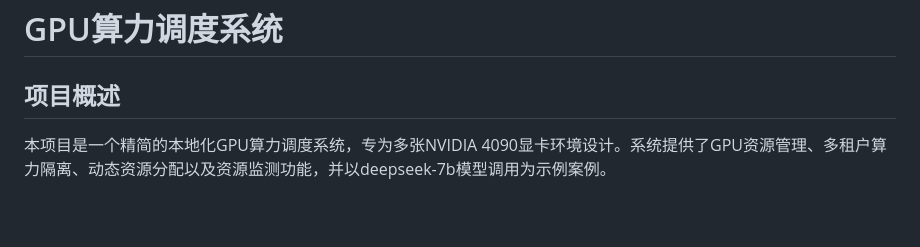
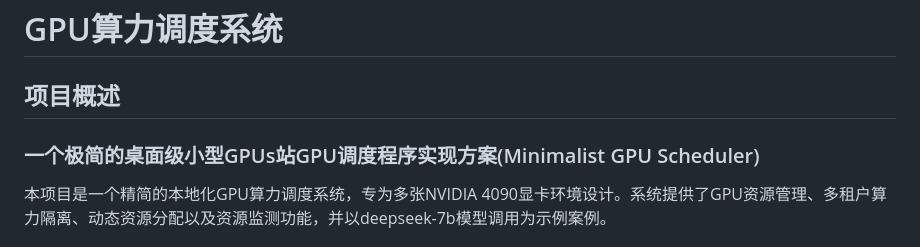
Before and after one commit to ljq/gpus-schedule, a Markdown page: README.zh-CN.md, the part around the change. Drawn GitHub-style; blank space fills up the shorter version.

```diff
--- a/README.zh-CN.md
+++ b/README.zh-CN.md
@@ -1,6 +1,8 @@
 # GPU算力调度系统
 
 ## 项目概述
+
+### 一个极简的桌面级小型GPUs站GPU调度程序实现方案(Minimalist GPU Scheduler)
 
 本项目是一个精简的本地化GPU算力调度系统，专为多张NVIDIA 4090显卡环境设计。系统提供了GPU资源管理、多租户算力隔离、动态资源分配以及资源监测功能，并以deepseek-7b模型调用为示例案例。
 
```
Also changed, not shown: README.md (+3 -0 lines).
